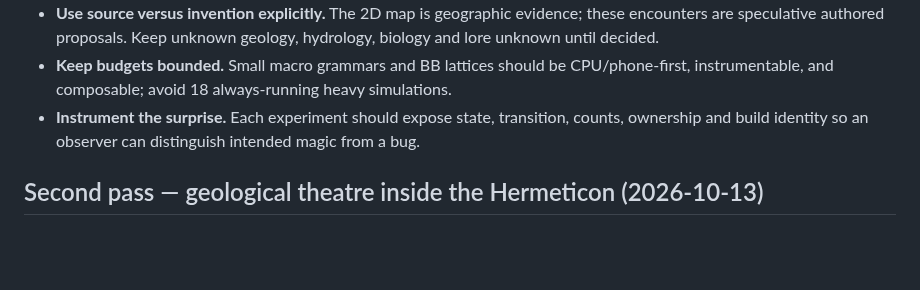
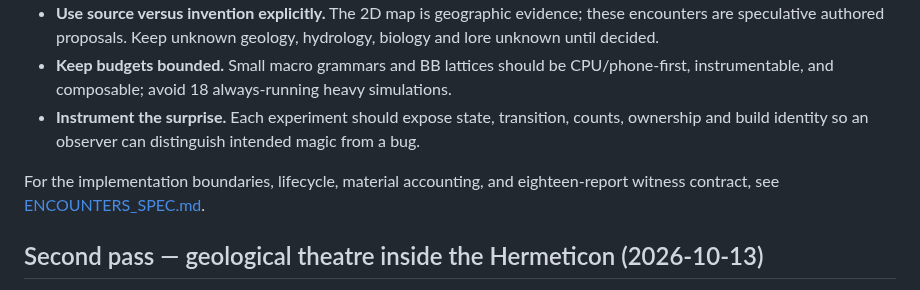
Before and after one commit to bonoj/Hermeticon, a Markdown page: examples/wanderer-separated/README.md, the part around the change. Drawn GitHub-style; blank space fills up the shorter version.

Commit message:
Link eighteen-encounter implementation spec from Wanderer README

```diff
--- a/examples/wanderer-separated/README.md
+++ b/examples/wanderer-separated/README.md
@@ -76,6 +76,8 @@ These are **proposed experiences, not implemented behaviors or canonical lore**.
 - **Keep budgets bounded.** Small macro grammars and BB lattices should be CPU/phone-first, instrumentable, and composable; avoid 18 always-running heavy simulations.
 - **Instrument the surprise.** Each experiment should expose state, transition, counts, ownership and build identity so an observer can distinguish intended magic from a bug.
 
+For the implementation boundaries, lifecycle, material accounting, and eighteen-report witness contract, see [ENCOUNTERS_SPEC.md](ENCOUNTERS_SPEC.md).
+
 ## Second pass — geological theatre inside the Hermeticon (2026-10-13)
 
 **This section supersedes the staging/mechanics of the first-pass proposals above, not the original map evidence.** All eighteen remain *proposed, unimplemented* experiences. Prefer terrain mutation and consequential material movement over merely showing an animation. Existing geology is authoritative; don't counterfeit excavation by spawning unrelated particles. Any genuinely excavated or deposited quantity must reconcile against the world/material ledger, and any unimplemented conversion must be marked a visual prototype.
```
